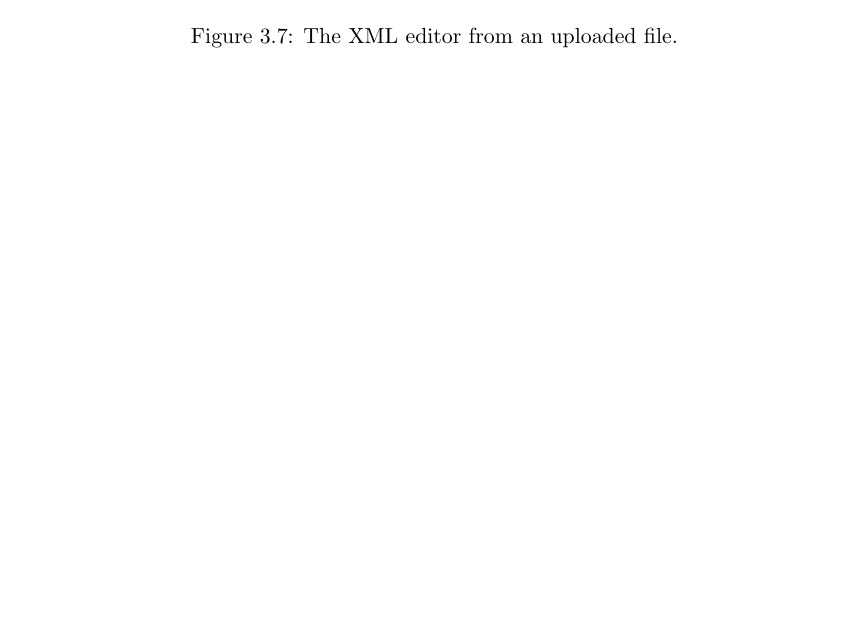
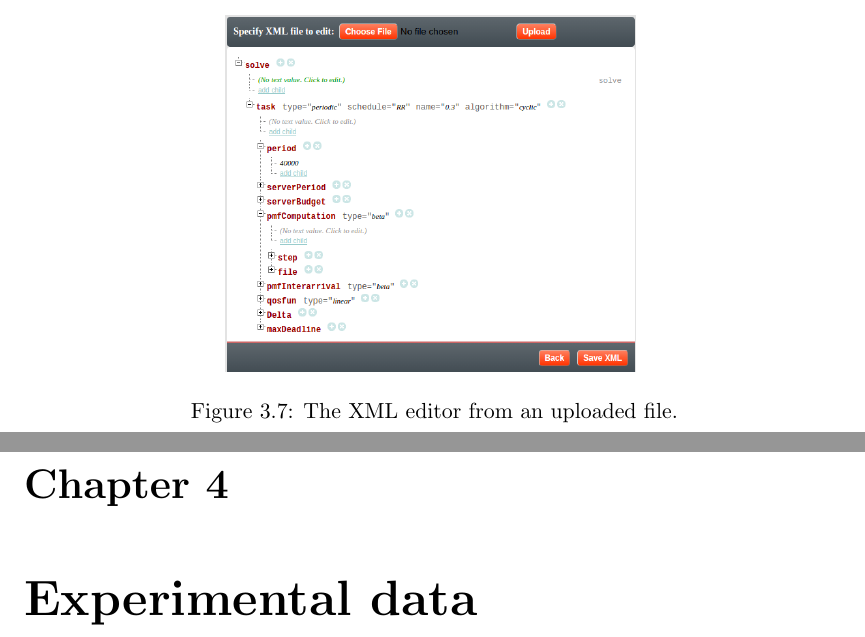
Before and after one commit to GianlucaBortoli/bachelorThesis, a LaTeX thesis (thesis.tex, which reads sections/experiments.tex): part of page 25 of 27 before the commit and two parts of pages 25 and 27 of 29 after it, the two joined at a grey line, cut so that both start at the same text, the shorter picture padded with empty space. Compiled offline with pdfLaTeX.

Commit message:
init experimental data

```diff
--- /dev/null
+++ b/sections/experiments.tex
@@ -0,0 +1,2 @@
+%!TEX root=../thesis.tex
+\chapter{Experimental data}\label{chp:experiments}
```
Also changed, not shown: thesis.tex (+1 -0 lines).
